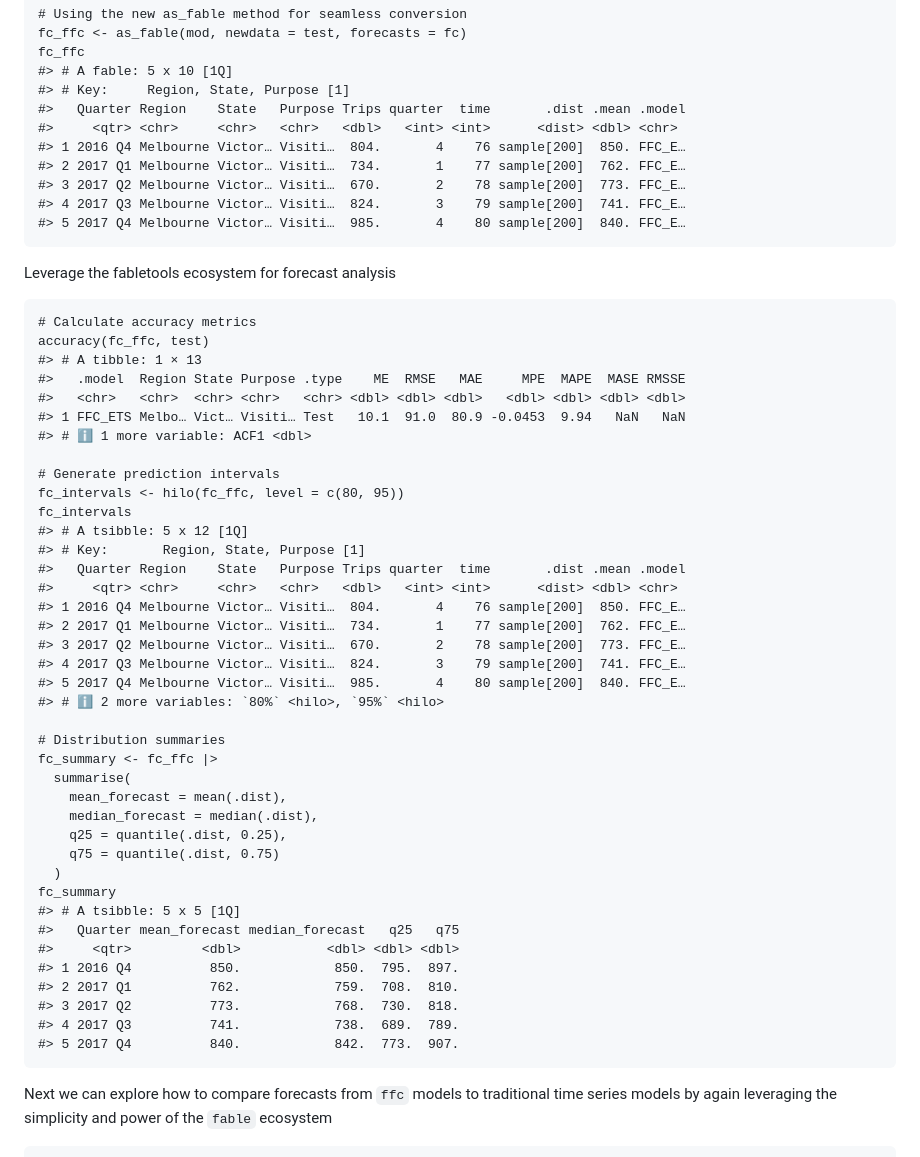
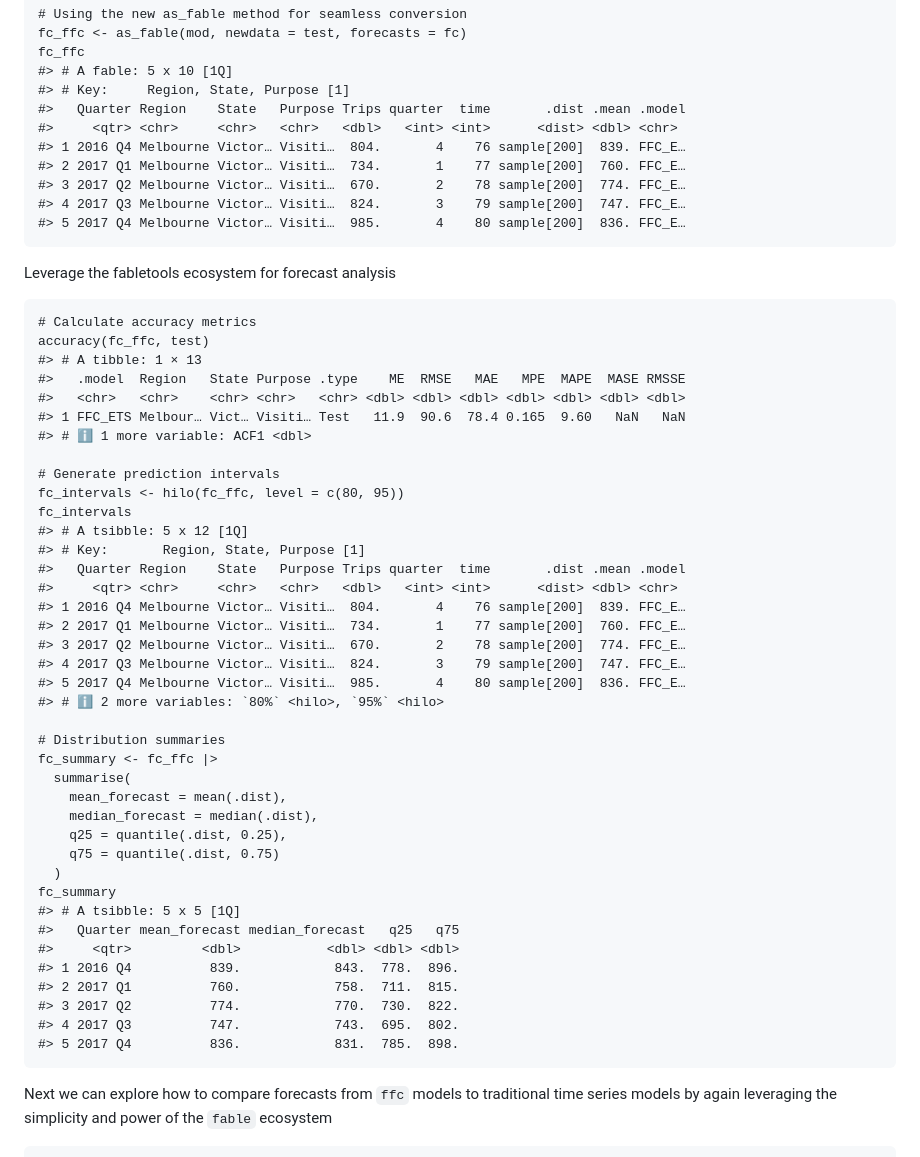
Before and after one commit to nicholasjclark/ffc, a Markdown page: README.md, the part around the change. GitHub-like rendering.

Commit message:
Re-build README.Rmd

```diff
--- a/README.md
+++ b/README.md
@@ -177,20 +177,20 @@ automatic plotting and/or scoring of forecasts
     #> # Key:     Region, State, Purpose [1]
     #>   Quarter Region    State   Purpose Trips quarter  time       .dist .mean .model
     #>     <qtr> <chr>     <chr>   <chr>   <dbl>   <int> <int>      <dist> <dbl> <chr>
-    #> 1 2016 Q4 Melbourne Victor… Visiti…  804.       4    76 sample[200]  850. FFC_E…
-    #> 2 2017 Q1 Melbourne Victor… Visiti…  734.       1    77 sample[200]  762. FFC_E…
-    #> 3 2017 Q2 Melbourne Victor… Visiti…  670.       2    78 sample[200]  773. FFC_E…
-    #> 4 2017 Q3 Melbourne Victor… Visiti…  824.       3    79 sample[200]  741. FFC_E…
-    #> 5 2017 Q4 Melbourne Victor… Visiti…  985.       4    80 sample[200]  840. FFC_E…
+    #> 1 2016 Q4 Melbourne Victor… Visiti…  804.       4    76 sample[200]  839. FFC_E…
+    #> 2 2017 Q1 Melbourne Victor… Visiti…  734.       1    77 sample[200]  760. FFC_E…
+    #> 3 2017 Q2 Melbourne Victor… Visiti…  670.       2    78 sample[200]  774. FFC_E…
+    #> 4 2017 Q3 Melbourne Victor… Visiti…  824.       3    79 sample[200]  747. FFC_E…
+    #> 5 2017 Q4 Melbourne Victor… Visiti…  985.       4    80 sample[200]  836. FFC_E…
 
 Leverage the fabletools ecosystem for forecast analysis
 
     # Calculate accuracy metrics
     accuracy(fc_ffc, test)
     #> # A tibble: 1 × 13
-    #>   .model  Region State Purpose .type    ME  RMSE   MAE     MPE  MAPE  MASE RMSSE
-    #>   <chr>   <chr>  <chr> <chr>   <chr> <dbl> <dbl> <dbl>   <dbl> <dbl> <dbl> <dbl>
-    #> 1 FFC_ETS Melbo… Vict… Visiti… Test   10.1  91.0  80.9 -0.0453  9.94   NaN   NaN
+    #>   .model  Region   State Purpose .type    ME  RMSE   MAE   MPE  MAPE  MASE RMSSE
+    #>   <chr>   <chr>    <chr> <chr>   <chr> <dbl> <dbl> <dbl> <dbl> <dbl> <dbl> <dbl>
+    #> 1 FFC_ETS Melbour… Vict… Visiti… Test   11.9  90.6  78.4 0.165  9.60   NaN   NaN
     #> # ℹ 1 more variable: ACF1 <dbl>
 
     # Generate prediction intervals
@@ -200,11 +200,11 @@ Leverage the fabletools ecosystem for forecast analysis
     #> # Key:       Region, State, Purpose [1]
     #>   Quarter Region    State   Purpose Trips quarter  time       .dist .mean .model
     #>     <qtr> <chr>     <chr>   <chr>   <dbl>   <int> <int>      <dist> <dbl> <chr>
-    #> 1 2016 Q4 Melbourne Victor… Visiti…  804.       4    76 sample[200]  850. FFC_E…
-    #> 2 2017 Q1 Melbourne Victor… Visiti…  734.       1    77 sample[200]  762. FFC_E…
-    #> 3 2017 Q2 Melbourne Victor… Visiti…  670.       2    78 sample[200]  773. FFC_E…
-    #> 4 2017 Q3 Melbourne Victor… Visiti…  824.       3    79 sample[200]  741. FFC_E…
-    #> 5 2017 Q4 Melbourne Victor… Visiti…  985.       4    80 sample[200]  840. FFC_E…
+    #> 1 2016 Q4 Melbourne Victor… Visiti…  804.       4    76 sample[200]  839. FFC_E…
+    #> 2 2017 Q1 Melbourne Victor… Visiti…  734.       1    77 sample[200]  760. FFC_E…
+    #> 3 2017 Q2 Melbourne Victor… Visiti…  670.       2    78 sample[200]  774. FFC_E…
+    #> 4 2017 Q3 Melbourne Victor… Visiti…  824.       3    79 sample[200]  747. FFC_E…
+    #> 5 2017 Q4 Melbourne Victor… Visiti…  985.       4    80 sample[200]  836. FFC_E…
     #> # ℹ 2 more variables: `80%` <hilo>, `95%` <hilo>
 
     # Distribution summaries
@@ -219,11 +219,11 @@ Leverage the fabletools ecosystem for forecast analysis
     #> # A tsibble: 5 x 5 [1Q]
     #>   Quarter mean_forecast median_forecast   q25   q75
     #>     <qtr>         <dbl>           <dbl> <dbl> <dbl>
-    #> 1 2016 Q4          850.            850.  795.  897.
-    #> 2 2017 Q1          762.            759.  708.  810.
-    #> 3 2017 Q2          773.            768.  730.  818.
-    #> 4 2017 Q3          741.            738.  689.  789.
-    #> 5 2017 Q4          840.            842.  773.  907.
+    #> 1 2016 Q4          839.            843.  778.  896.
+    #> 2 2017 Q1          760.            758.  711.  815.
+    #> 3 2017 Q2          774.            770.  730.  822.
+    #> 4 2017 Q3          747.            743.  695.  802.
+    #> 5 2017 Q4          836.            831.  785.  898.
 
 Next we can explore how to compare forecasts from `ffc` models to
 traditional time series models by again leveraging the simplicity and
```
Also changed, not shown: man/figures/README-model-comparison-1.png, man/figures/README-tourism-coefficients0-1.png.
